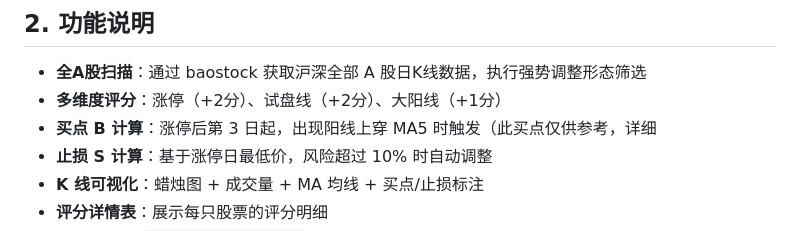
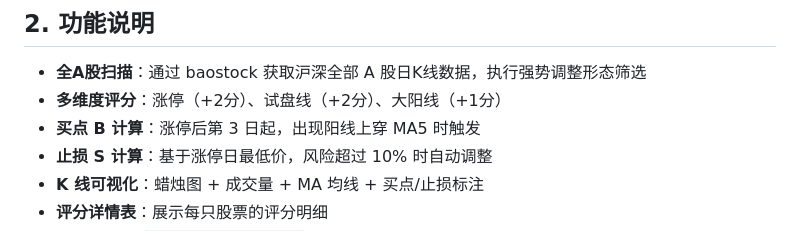
Before and after one commit to HenryWu2022/strong-adjustment-stock-picker, a Markdown page: README.md, the part around the change. GitHub-like rendering.

Commit message:
Fix formatting in README for buy point B calculation

```diff
--- a/README.md
+++ b/README.md
@@ -26,7 +26,7 @@
 
 - **全A股扫描**：通过 baostock 获取沪深全部 A 股日K线数据，执行强势调整形态筛选
 - **多维度评分**：涨停（+2分）、试盘线（+2分）、大阳线（+1分）
-- **买点 B 计算**：涨停后第 3 日起，出现阳线上穿 MA5 时触发（此买点仅供参考，详细
+- **买点 B 计算**：涨停后第 3 日起，出现阳线上穿 MA5 时触发
 - **止损 S 计算**：基于涨停日最低价，风险超过 10% 时自动调整
 - **K 线可视化**：蜡烛图 + 成交量 + MA 均线 + 买点/止损标注
 - **评分详情表**：展示每只股票的评分明细
```
